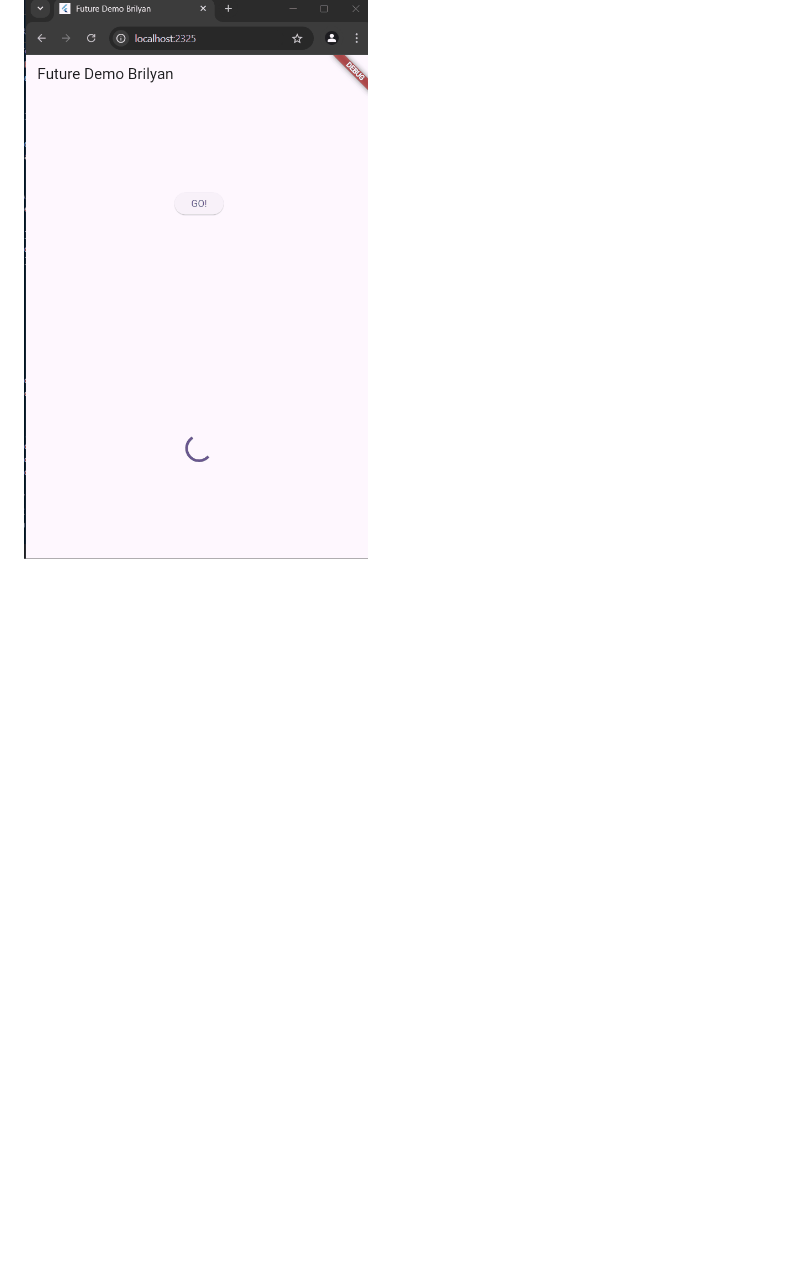
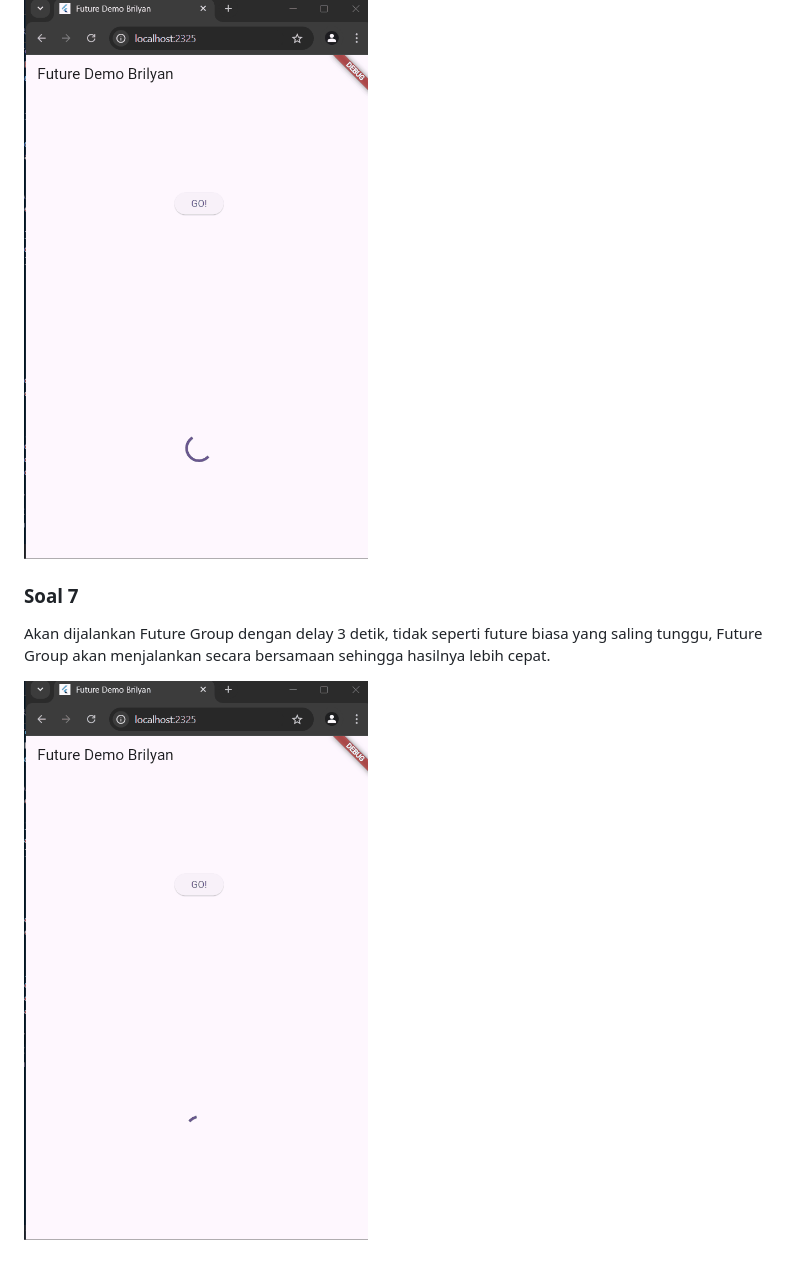
Before and after one commit to AlsoKnownAsZira/books_Brilyan, a Markdown page: README.md, the part around the change. Rendered like a GitHub page; pictures changed too: soal7.gif (added); blank space fills up the shorter version.

Commit message:
W11: Soal 7

```diff
--- a/README.md
+++ b/README.md
@@ -33,3 +33,8 @@ Berikut adalah hasil run soal 3 dengan menggunakan Google books API<br>
 
  ![Hasil Run Soal 6](soal6.gif)
 </p>
+
+### Soal 7
+<p>Akan dijalankan Future Group dengan delay 3 detik, tidak seperti future biasa yang saling tunggu, Future Group akan menjalankan secara bersamaan sehingga hasilnya lebih cepat.</p>
+
+ ![Hasil Run Soal 7](soal7.gif)
```
Also changed, not shown: 1 other file.
